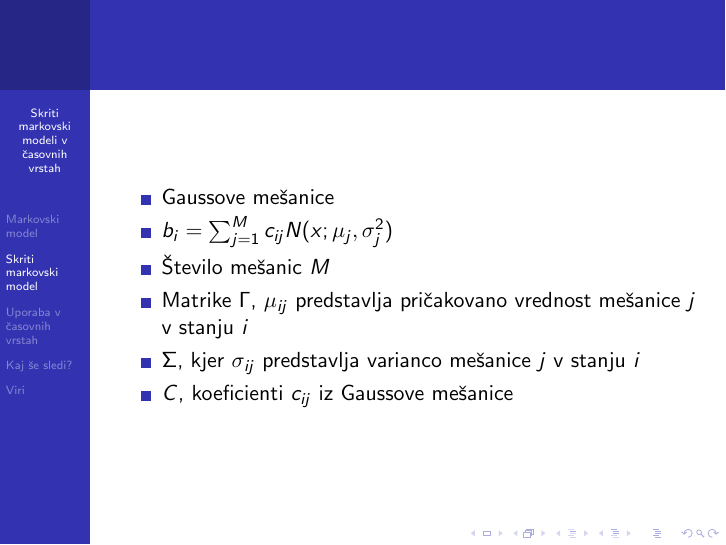
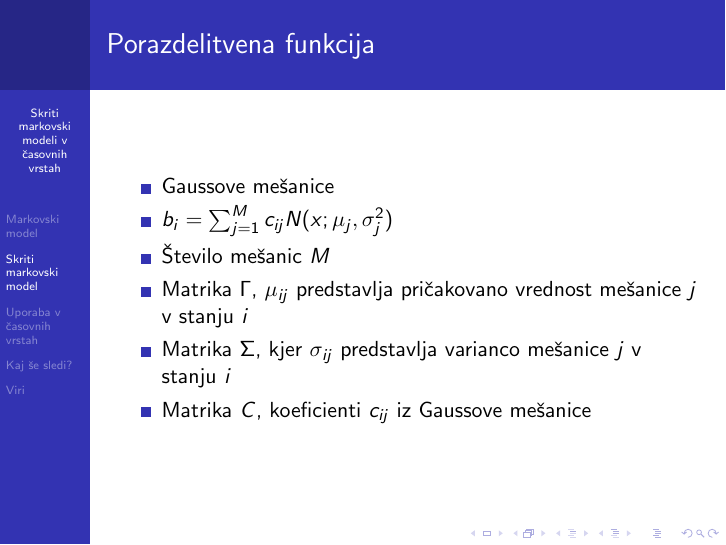
Before and after one commit to mpracek/Diploma, LaTeX slides (Martin_Pracek_predstavitev.tex): page 8 of 15. Compiled offline with pdfLaTeX; the source files are stored in an older character set and shown here as Unicode.

Commit message:
txs auto checkin

```diff
--- a/Martin_Pracek_predstavitev.tex
+++ b/Martin_Pracek_predstavitev.tex
@@ -100,13 +100,14 @@
 \end{frame}
 
 \begin{frame}
+\frametitle{Porazdelitvena funkcija}
 \begin{itemize}
 	\item Gaussove mešanice
 	\item  $b_{i} = \sum_{j = 1}^{M}{c_{ij}} N(x;\mu_{j}, \sigma_{j}^2)$
 	\item Število mešanic $M$
-	\item Matrike $\Gamma$, $\mu_{ij}$ predstavlja pričakovano vrednost mešanice $j$ v stanju $i$
-	\item $\Sigma$, kjer $\sigma_{ij}$ predstavlja varianco mešanice $j$ v stanju $i$
-	\item $C$, koeficienti $c_{ij}$ iz Gaussove mešanice
+	\item Matrika $\Gamma$, $\mu_{ij}$ predstavlja pričakovano vrednost mešanice $j$ v stanju $i$
+	\item Matrika $\Sigma$, kjer $\sigma_{ij}$ predstavlja varianco mešanice $j$ v stanju $i$
+	\item Matrika $C$, koeficienti $c_{ij}$ iz Gaussove mešanice
 \end{itemize}
 \end{frame}
 
```
Also changed, not shown: Martin_Pracek_predstavitev.tex (2 more changed lines).
